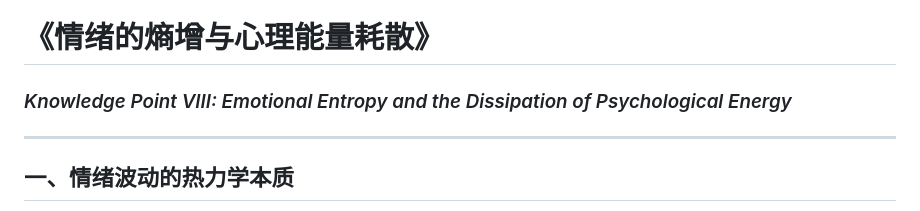
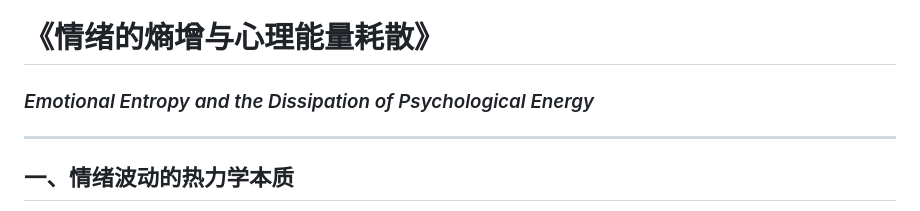
Before and after one commit to zhouzhen705/zhouzhen705.github.io, a Markdown page: posts/8th.md, the part around the change. GitHub-like rendering.

```diff
--- a/posts/8th.md
+++ b/posts/8th.md
@@ -1,5 +1,5 @@
 # 《情绪的熵增与心理能量耗散》
-### *Knowledge Point VIII: Emotional Entropy and the Dissipation of Psychological Energy*
+### *Emotional Entropy and the Dissipation of Psychological Energy*
 
 ---
 
```
